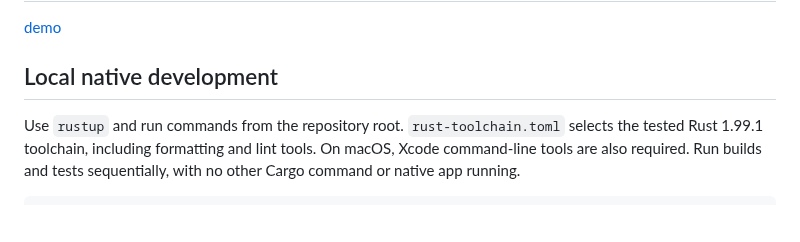
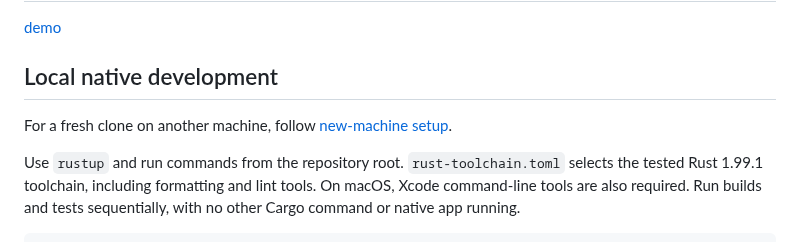
Before and after one commit to martines3000/autonomous-characters-3d, a Markdown page: README.md, the part around the change. GitHub-like rendering; blank space fills up the shorter version.

```diff
--- a/README.md
+++ b/README.md
@@ -3,6 +3,8 @@
 [demo](https://ac3d.skippy-ai.com/)
 
 ## Local native development
+
+For a fresh clone on another machine, follow [new-machine setup](docs/new-machine-setup.md).
 
 Use `rustup` and run commands from the repository root. `rust-toolchain.toml`
 selects the tested Rust 1.99.1 toolchain, including formatting and lint tools.
```
Also changed, not shown: AGENTS.md (+4 -2 lines), docs/new-machine-setup.md (added, +234 -0 lines).
